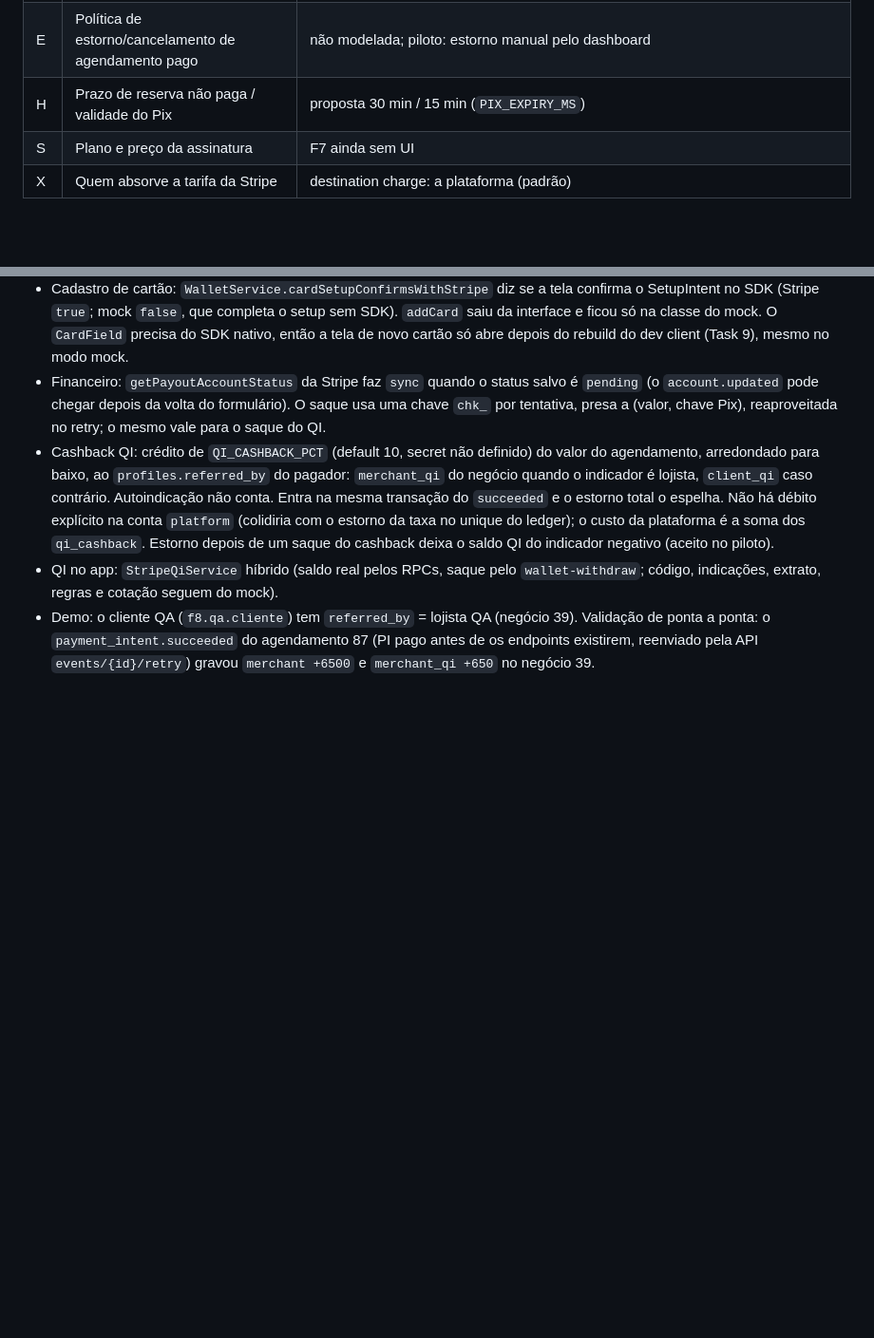
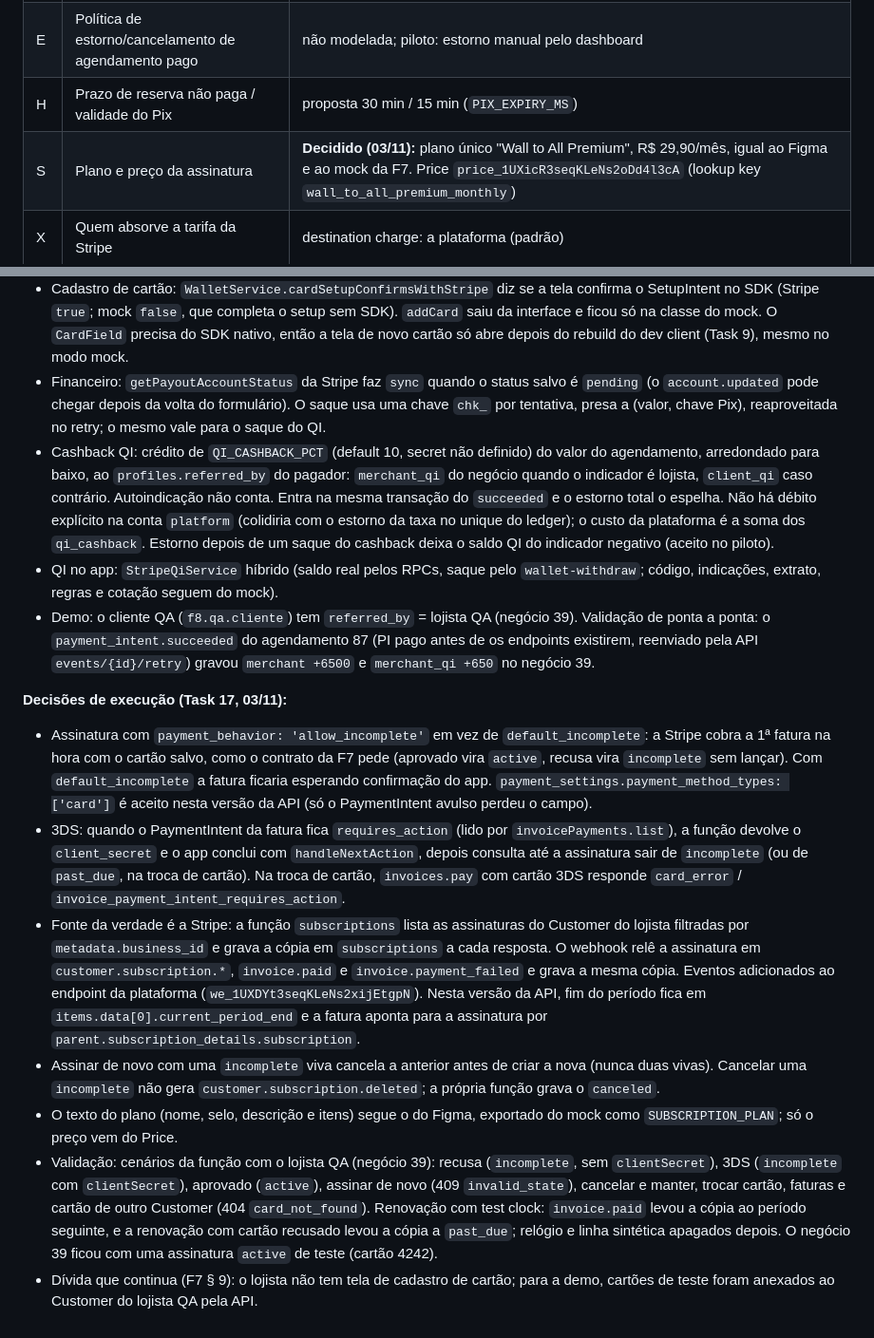
Before and after one commit to Kavicki-com/wall-to-all, a Markdown page: docs/plans/2026-11-02-f8-pagamentos-stripe-design.md, 2 parts joined by grey strips. Shown at 95% size. GitHub-like rendering; blank space fills up the shorter version.

Commit message:
docs(pagamentos): decisões de execução da assinatura do lojista
A decisão S do design fica fechada em R$ 29,90 por mês, com o Price
criado no sandbox. A seção 16 registra por que a assinatura usa
allow_incomplete em vez de default_incomplete, como o 3DS é detectado
pela fatura, onde esta versão da API guarda o fim do período e o vínculo
da fatura com a assinatura, e como a demo foi validada.

Continua aberta a dívida da F7: o lojista não tem tela de cadastro de
cartão, então os cartões de teste foram anexados pela API.

```diff
--- a/docs/plans/2026-11-02-f8-pagamentos-stripe-design.md
+++ b/docs/plans/2026-11-02-f8-pagamentos-stripe-design.md
@@ -296,7 +296,7 @@ Sem conta conectada ativa (`payouts_enabled = false`): banner "Ative seus recebi
 | Q | Saque QI do cliente e vínculo de indicação | sem primitiva Stripe; piloto `manual_pending`. Acúmulo usa `profiles.referred_by` (coluna existe; captação foi removida na F4) |
 | E | Política de estorno/cancelamento de agendamento pago | não modelada; piloto: estorno manual pelo dashboard |
 | H | Prazo de reserva não paga / validade do Pix | proposta 30 min / 15 min (`PIX_EXPIRY_MS`) |
-| S | Plano e preço da assinatura | F7 ainda sem UI |
+| S | Plano e preço da assinatura | **Decidido (03/11):** plano único "Wall to All Premium", R$ 29,90/mês, igual ao Figma e ao mock da F7. Price `price_1UXicR3seqKLeNs2oDd4l3cA` (lookup key `wall_to_all_premium_monthly`) |
 | X | Quem absorve a tarifa da Stripe | destination charge: a plataforma (padrão) |
 
 ## 14. Riscos
@@ -391,3 +391,13 @@ Observação: a conta de teste `acct_1UXBoK3seq5yk1Fo` está com capabilities `i
 - Cashback QI: crédito de `QI_CASHBACK_PCT` (default 10, secret não definido) do valor do agendamento, arredondado para baixo, ao `profiles.referred_by` do pagador: `merchant_qi` do negócio quando o indicador é lojista, `client_qi` caso contrário. Autoindicação não conta. Entra na mesma transação do `succeeded` e o estorno total o espelha. Não há débito explícito na conta `platform` (colidiria com o estorno da taxa no unique do ledger); o custo da plataforma é a soma dos `qi_cashback`. Estorno depois de um saque do cashback deixa o saldo QI do indicador negativo (aceito no piloto).
 - QI no app: `StripeQiService` híbrido (saldo real pelos RPCs, saque pelo `wallet-withdraw`; código, indicações, extrato, regras e cotação seguem do mock).
 - Demo: o cliente QA (`f8.qa.cliente`) tem `referred_by` = lojista QA (negócio 39). Validação de ponta a ponta: o `payment_intent.succeeded` do agendamento 87 (PI pago antes de os endpoints existirem, reenviado pela API `events/{id}/retry`) gravou `merchant +6500` e `merchant_qi +650` no negócio 39.
+
+**Decisões de execução (Task 17, 03/11):**
+
+- Assinatura com `payment_behavior: 'allow_incomplete'` em vez de `default_incomplete`: a Stripe cobra a 1ª fatura na hora com o cartão salvo, como o contrato da F7 pede (aprovado vira `active`, recusa vira `incomplete` sem lançar). Com `default_incomplete` a fatura ficaria esperando confirmação do app. `payment_settings.payment_method_types: ['card']` é aceito nesta versão da API (só o PaymentIntent avulso perdeu o campo).
+- 3DS: quando o PaymentIntent da fatura fica `requires_action` (lido por `invoicePayments.list`), a função devolve o `client_secret` e o app conclui com `handleNextAction`, depois consulta até a assinatura sair de `incomplete` (ou de `past_due`, na troca de cartão). Na troca de cartão, `invoices.pay` com cartão 3DS responde `card_error` / `invoice_payment_intent_requires_action`.
+- Fonte da verdade é a Stripe: a função `subscriptions` lista as assinaturas do Customer do lojista filtradas por `metadata.business_id` e grava a cópia em `subscriptions` a cada resposta. O webhook relê a assinatura em `customer.subscription.*`, `invoice.paid` e `invoice.payment_failed` e grava a mesma cópia. Eventos adicionados ao endpoint da plataforma (`we_1UXDYt3seqKLeNs2xijEtgpN`). Nesta versão da API, fim do período fica em `items.data[0].current_period_end` e a fatura aponta para a assinatura por `parent.subscription_details.subscription`.
+- Assinar de novo com uma `incomplete` viva cancela a anterior antes de criar a nova (nunca duas vivas). Cancelar uma `incomplete` não gera `customer.subscription.deleted`; a própria função grava o `canceled`.
+- O texto do plano (nome, selo, descrição e itens) segue o do Figma, exportado do mock como `SUBSCRIPTION_PLAN`; só o preço vem do Price.
+- Validação: cenários da função com o lojista QA (negócio 39): recusa (`incomplete`, sem `clientSecret`), 3DS (`incomplete` com `clientSecret`), aprovado (`active`), assinar de novo (409 `invalid_state`), cancelar e manter, trocar cartão, faturas e cartão de outro Customer (404 `card_not_found`). Renovação com test clock: `invoice.paid` levou a cópia ao período seguinte, e a renovação com cartão recusado levou a cópia a `past_due`; relógio e linha sintética apagados depois. O negócio 39 ficou com uma assinatura `active` de teste (cartão 4242).
+- Dívida que continua (F7 § 9): o lojista não tem tela de cadastro de cartão; para a demo, cartões de teste foram anexados ao Customer do lojista QA pela API.
```
